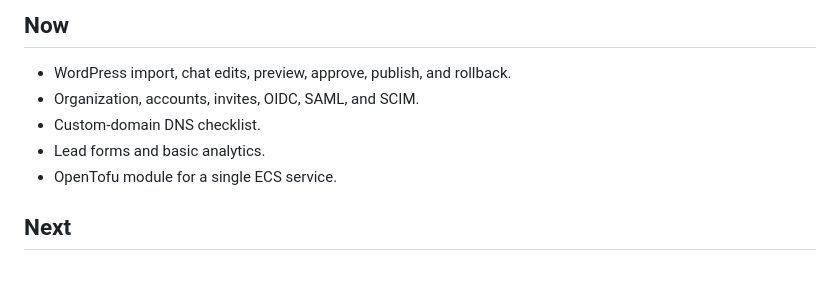
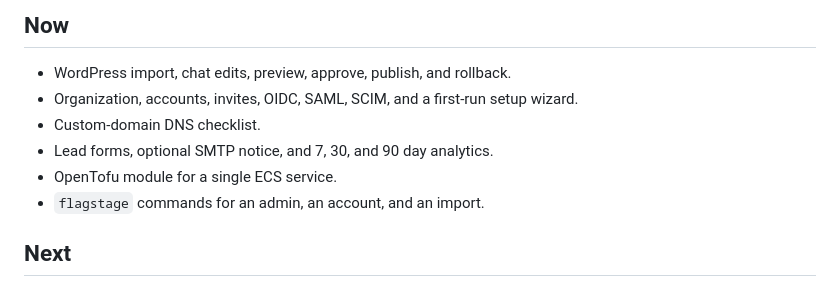
Before and after one commit to rera/flagstage-core, a Markdown page: ROADMAP.md, the part around the change. GitHub-like rendering.

```diff
--- a/ROADMAP.md
+++ b/ROADMAP.md
@@ -9,10 +9,11 @@ Discuss proposals in [GitHub Discussions](https://github.com/rera/flagstage-core
 ## Now
 
 - WordPress import, chat edits, preview, approve, publish, and rollback.
-- Organization, accounts, invites, OIDC, SAML, and SCIM.
+- Organization, accounts, invites, OIDC, SAML, SCIM, and a first-run setup wizard.
 - Custom-domain DNS checklist.
-- Lead forms and basic analytics.
+- Lead forms, optional SMTP notice, and 7, 30, and 90 day analytics.
 - OpenTofu module for a single ECS service.
+- `flagstage` commands for an admin, an account, and an import.
 
 ## Next
 
```
Also changed, not shown: README.md (+16 -8 lines), docs/GAPS.md (+6 -7 lines), docs/assets/screenshot-app.png (added), 1 other file.
